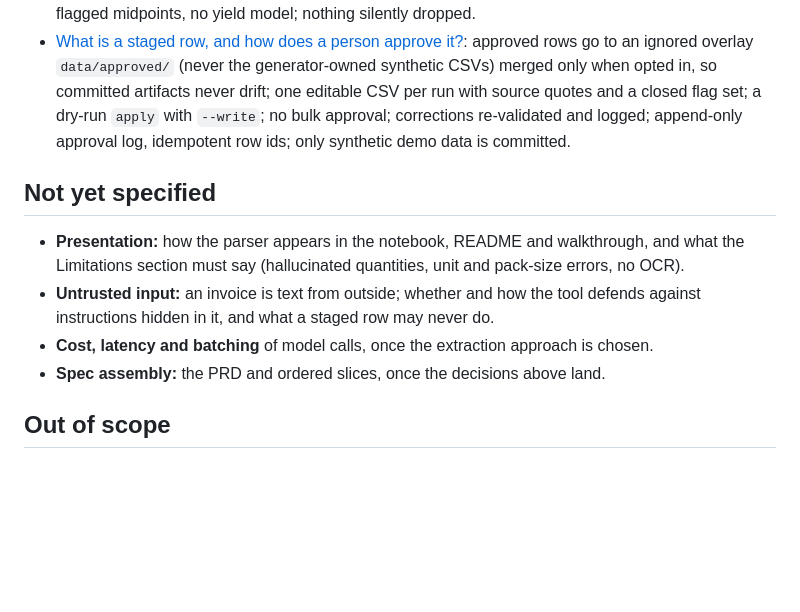
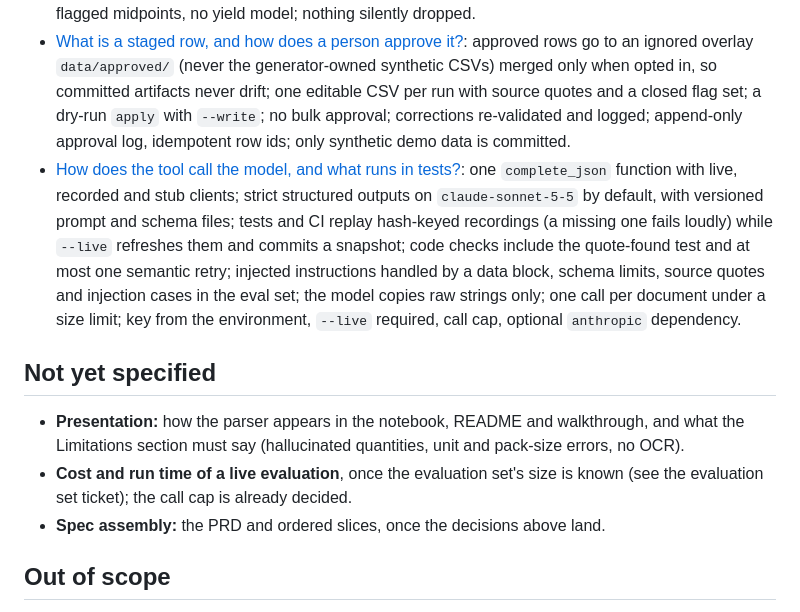
Before and after one commit to vanshika1302/Menu-Profit-Simulator, a Markdown page: .scratch/llm-invoice-parser/map.md, the part around the change. Rendered like a GitHub page; blank space fills up the shorter version.

Commit message:
Resolve ticket 07 (model interface and runtime)
Co-Authored-By: Claude Sonnet 5.5 <noreply@anthropic.com>

```diff
--- a/.scratch/llm-invoice-parser/map.md
+++ b/.scratch/llm-invoice-parser/map.md
@@ -23,12 +23,12 @@ A **build-ready spec** (PRD plus ordered implementation slices) for the LLM invo
 - [What does the evidence say about LLM extraction from semi-structured documents, and how should it be evaluated?](issues/02-llm-extraction-practice.md): strict structured outputs guarantee shape only, so quantities, units and omissions need code checks (line total, evidence quote found in source); no usable model confidence, so flag from check failures and a categorical ok/ambiguous/missing status; prompt injection is real but the tool has no tools and a human approver; no published standard for normalised or downstream scoring, so that method is this project's own; misread rates are unverified and must be measured.
 - [How are extracted lines mapped onto the existing ingredient schema?](issues/03-target-mapping-and-normalisation.md): the model copies raw fields and a source quote; code does all conversion and arithmetic within weight, volume and count only (no densities), costs land in the ingredient's own unit; case and catch-weight rules; names matched against the catalogue or proposed as NEW; Monday of the invoice week; fees and credits listed but never costed; conflicts and updates staged and flagged; recipes only for existing dishes, ranges as flagged midpoints, no yield model; nothing silently dropped.
 - [What is a staged row, and how does a person approve it?](issues/04-staging-and-review-workflow.md): approved rows go to an ignored overlay `data/approved/` (never the generator-owned synthetic CSVs) merged only when opted in, so committed artifacts never drift; one editable CSV per run with source quotes and a closed flag set; a dry-run `apply` with `--write`; no bulk approval; corrections re-validated and logged; append-only approval log, idempotent row ids; only synthetic demo data is committed.
+- [How does the tool call the model, and what runs in tests?](issues/07-model-interface-and-runtime.md): one `complete_json` function with live, recorded and stub clients; strict structured outputs on `claude-sonnet-5-5` by default, with versioned prompt and schema files; tests and CI replay hash-keyed recordings (a missing one fails loudly) while `--live` refreshes them and commits a snapshot; code checks include the quote-found test and at most one semantic retry; injected instructions handled by a data block, schema limits, source quotes and injection cases in the eval set; the model copies raw strings only; one call per document under a size limit; key from the environment, `--live` required, call cap, optional `anthropic` dependency.
 
 ## Not yet specified
 
 - **Presentation:** how the parser appears in the notebook, README and walkthrough, and what the Limitations section must say (hallucinated quantities, unit and pack-size errors, no OCR).
-- **Untrusted input:** an invoice is text from outside; whether and how the tool defends against instructions hidden in it, and what a staged row may never do.
-- **Cost, latency and batching** of model calls, once the extraction approach is chosen.
+- **Cost and run time of a live evaluation**, once the evaluation set's size is known (see the evaluation set ticket); the call cap is already decided.
 - **Spec assembly:** the PRD and ordered slices, once the decisions above land.
 
 ## Out of scope
```
Also changed, not shown: GLOSSARY.md (+2 -0 lines), 1 other file.
